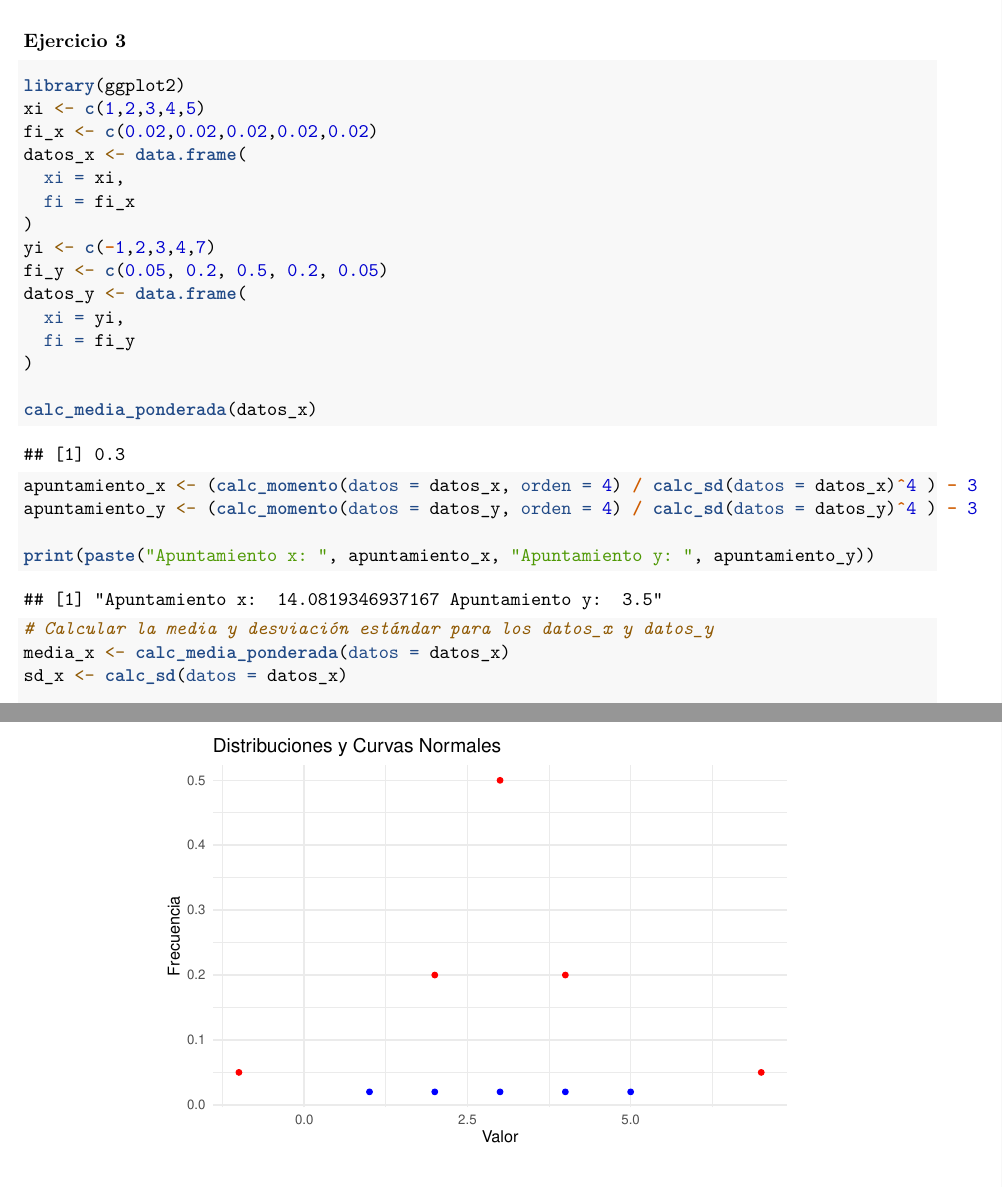
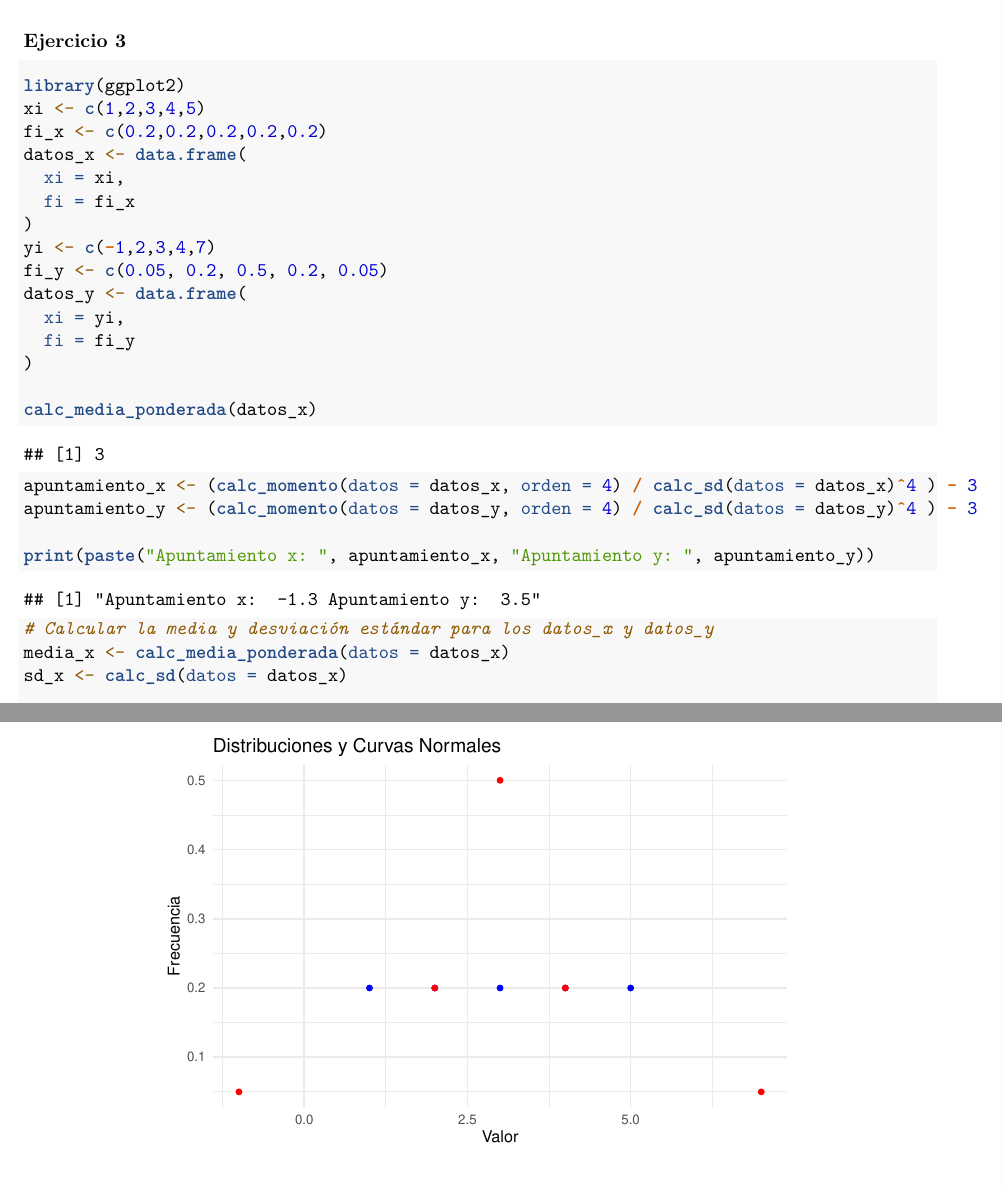
Before and after one commit to MarioPasc/Estadistica-basica-con-R, an R Markdown document (ejercicios-sixto.Rmd): two parts of pages 5 and 6 of 9, joined at a grey line, cut so that both start at the same text. Rendered offline with R 4.5, knitr and Pandoc, then LaTeX, with nearby package versions.

Commit message:
Ejercicio 3 correccion

````diff
--- a/ejercicios-sixto.Rmd
+++ b/ejercicios-sixto.Rmd
@@ -199,7 +199,7 @@ print(paste("Media: ", media, "Mediana: ", mediana, "Moda: ", paste(moda, collap
 ```{r}
 library(ggplot2)
 xi <- c(1,2,3,4,5)
-fi_x <- c(0.02,0.02,0.02,0.02,0.02)
+fi_x <- c(0.2,0.2,0.2,0.2,0.2)
 datos_x <- data.frame(
   xi = xi,
   fi = fi_x
````
Also changed, not shown: .RData, 1 other file.
